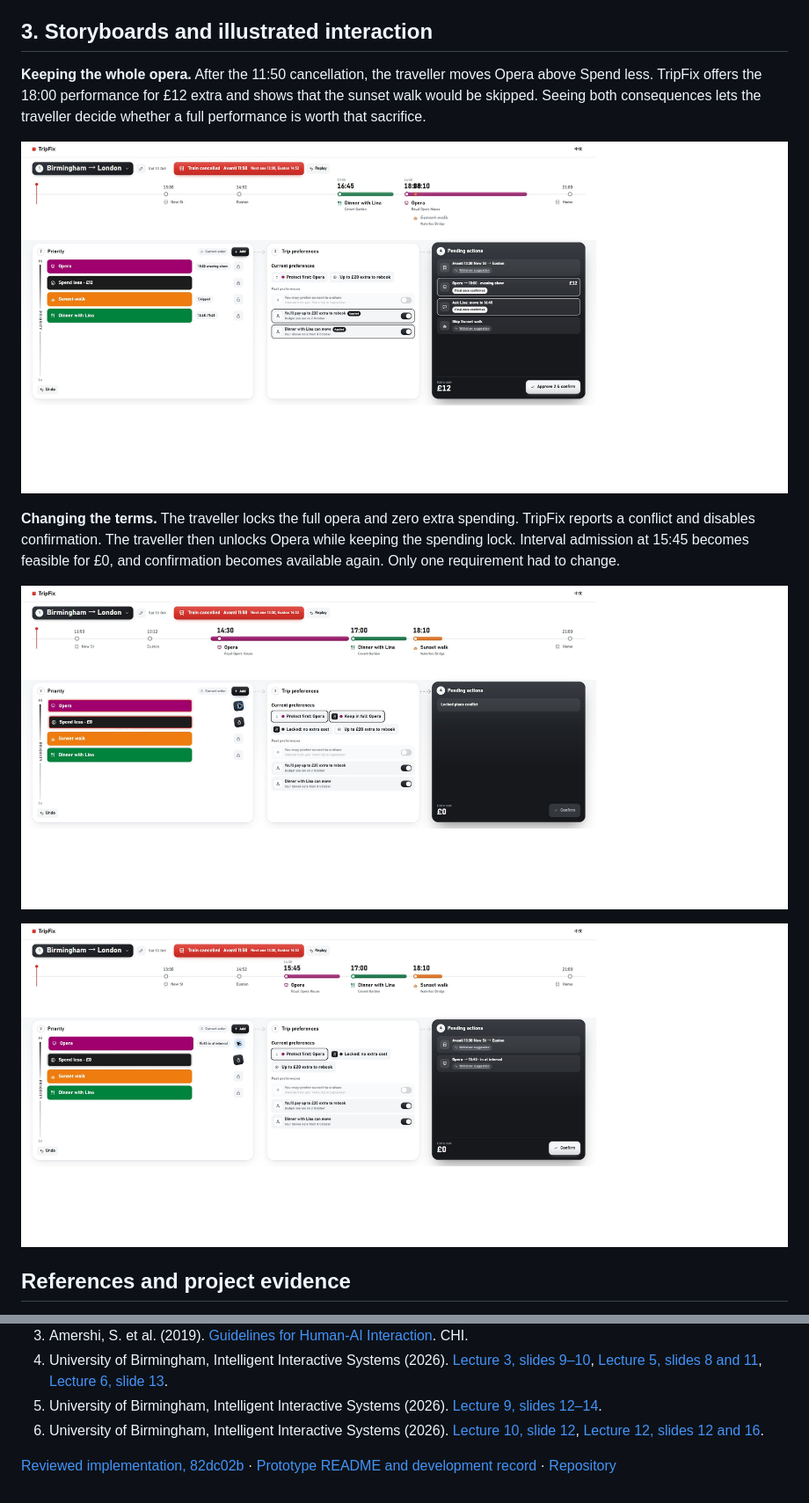
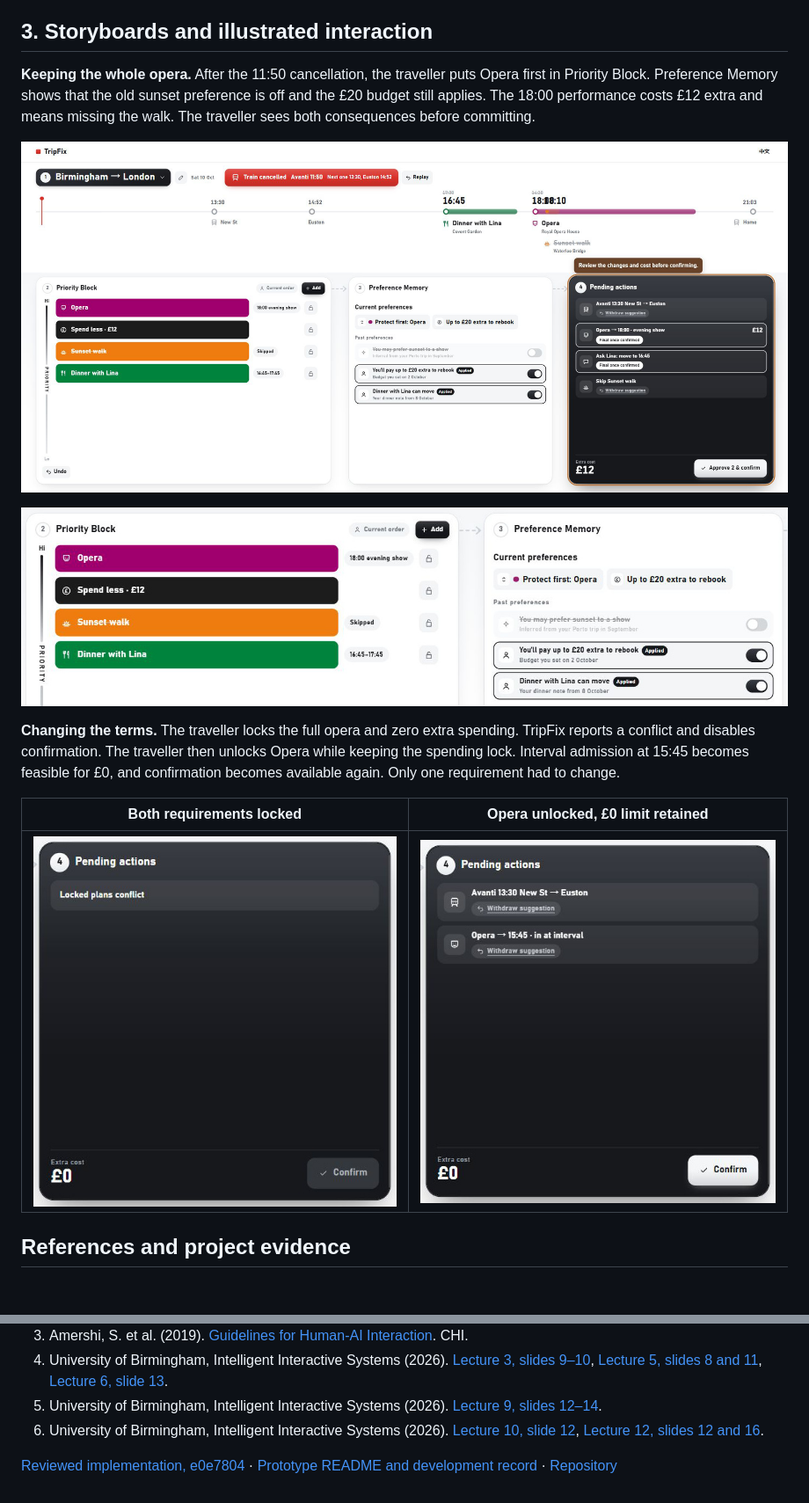
Before and after one commit to THRIDX/TripFix, a Markdown page: TripFix/REPORT.md, 2 parts joined by grey strips. Shown at 88% size. GitHub-like rendering; pictures changed too: evidence/tripfix-storyboard-01-controls.jpg (added), evidence/tripfix-storyboard-01-opera.jpg, evidence/tripfix-storyboard-02-conflict.jpg; blank space fills up the shorter version.

```diff
--- a/TripFix/REPORT.md
+++ b/TripFix/REPORT.md
@@ -37,15 +41,17 @@ We narrowed A1’s broader question about successive disruptions to repeated dec
 
 ## 3. Storyboards and illustrated interaction
 
-**Keeping the whole opera.** After the 11:50 cancellation, the traveller moves Opera above Spend less. TripFix offers the 18:00 performance for £12 extra and shows that the sunset walk would be skipped. Seeing both consequences lets the traveller decide whether a full performance is worth that sacrifice.
+**Keeping the whole opera.** After the 11:50 cancellation, the traveller puts Opera first in Priority Block. Preference Memory shows that the old sunset preference is off and the £20 budget still applies. The 18:00 performance costs £12 extra and means missing the walk. The traveller sees both consequences before committing.
 
-![Figure 2. Opera first: the £12 proposal and its effect on the walk.](../evidence/tripfix-storyboard-01-opera.jpg)
+![Figure 2a. The full London itinerary and the proposed evening performance.](../evidence/tripfix-storyboard-01-opera.jpg)
+
+![Figure 2b. Priority Block and Preference Memory after the traveller puts Opera first.](../evidence/tripfix-storyboard-01-controls.jpg)
 
 **Changing the terms.** The traveller locks the full opera and zero extra spending. TripFix reports a conflict and disables confirmation. The traveller then unlocks Opera while keeping the spending lock. Interval admission at 15:45 becomes feasible for £0, and confirmation becomes available again. Only one requirement had to change.
 
-![Figure 3a. Two incompatible locks stop confirmation.](../evidence/tripfix-storyboard-02-conflict.jpg)
-
-![Figure 3b. Releasing the opera lock restores a £0 option.](../evidence/tripfix-storyboard-03-recovery.jpg)
+| Both requirements locked | Opera unlocked, £0 limit retained |
+|---|---|
+| ![Figure 3a. Conflicting locks disable confirmation.](../evidence/tripfix-storyboard-02-conflict.jpg) | ![Figure 3b. Interval entry is available and confirmation is enabled.](../evidence/tripfix-storyboard-03-recovery.jpg) |
 
 ## References and project evidence
 
@@ -56,4 +62,4 @@ We narrowed A1’s broader question about successive disruptions to repeated dec
 5. University of Birmingham, Intelligent Interactive Systems (2026). [Lecture 9, slides 12–14](https://canvas.bham.ac.uk/courses/90253/files/22503236).
 6. University of Birmingham, Intelligent Interactive Systems (2026). [Lecture 10, slide 12](https://canvas.bham.ac.uk/courses/90253/files/22507964), [Lecture 12, slides 12 and 16](https://canvas.bham.ac.uk/courses/90253/files/22507966).
 
-[Reviewed implementation, 82dc02b](https://github.com/THRIDX/TripFix/tree/82dc02b3af5b080f1bdea3720f7100df071f49ca/TripFix) · [Prototype README and development record](README.md) · [Repository](https://github.com/THRIDX/TripFix)
+[Reviewed implementation, e0e7804](https://github.com/THRIDX/TripFix/tree/e0e78042d7ef5fb997cf738df9df9d84f86e4075/TripFix) · [Prototype README and development record](README.md) · [Repository](https://github.com/THRIDX/TripFix)
```
Also changed, not shown: other parts of TripFix/REPORT.md (+17 -13 lines), README.md (+1 -1 lines), TripFix/README.md (+6 -6 lines), evidence/tripfix-system-architecture.png, 1 other file.
